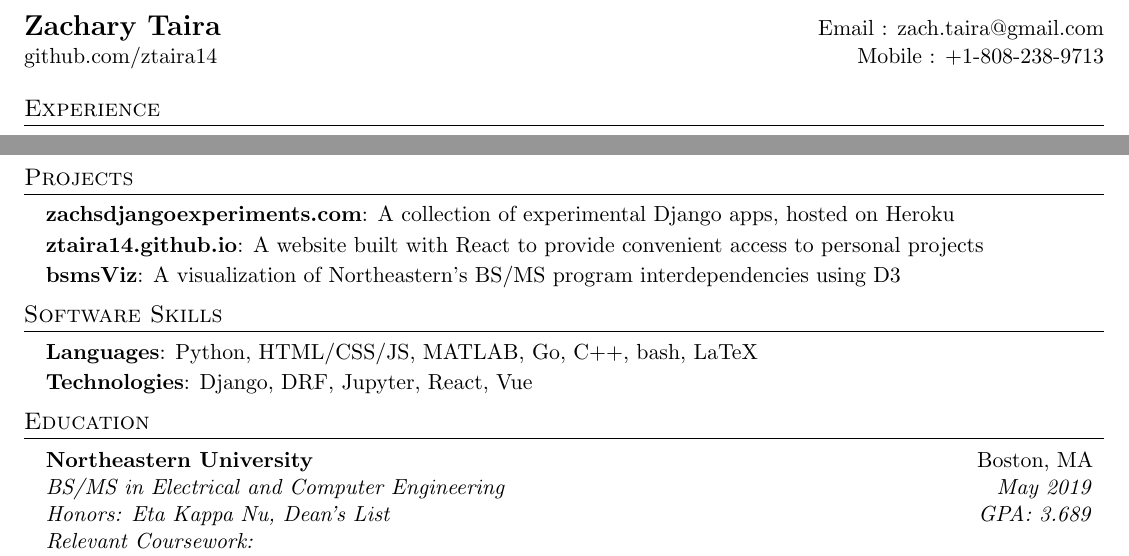
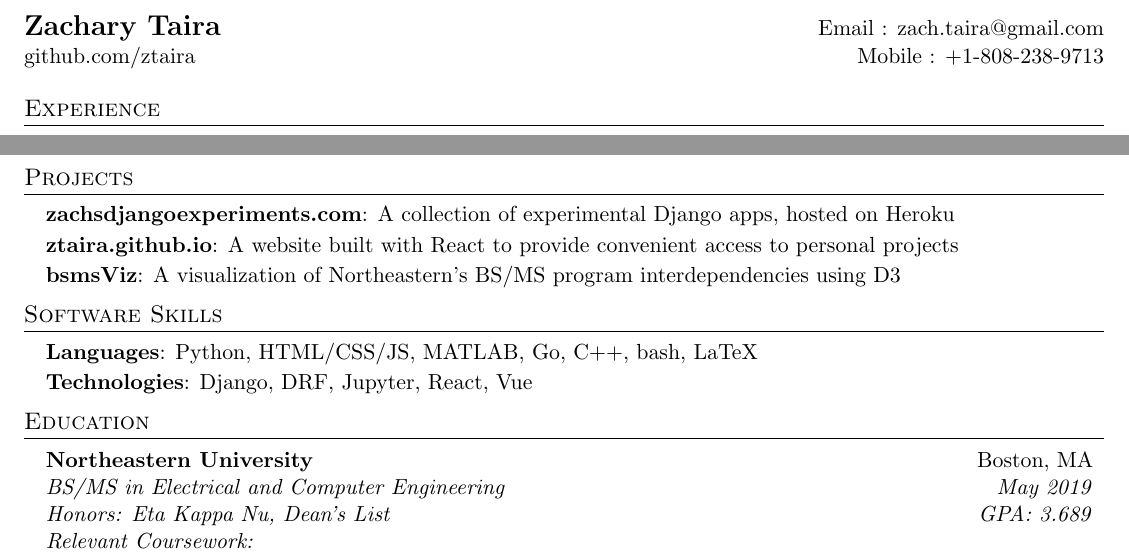
Before and after one commit to ztaira/zachs_resume, a LaTeX CV (ZacharyTairaResume.tex): two parts of the page, joined at a grey line, cut so that both start at the same text. Compiled offline with pdfLaTeX.

Commit message:
changed github username

```diff
--- a/ZacharyTairaResume.tex
+++ b/ZacharyTairaResume.tex
@@ -97,7 +97,7 @@
 %----------HEADING-----------------
 \begin{tabular*}{\textwidth}{l@{\extracolsep{\fill}}r}
   \textbf{\Large Zachary Taira} & Email : zach.taira@gmail.com\\
-  github.com/ztaira14 & Mobile : +1-808-238-9713 \\
+  github.com/ztaira & Mobile : +1-808-238-9713 \\
 \end{tabular*}
 
 %-----------EXPERIENCE-----------------
@@ -156,7 +156,7 @@
   \resumeSubHeadingListStart
     \resumeSubItem{zachsdjangoexperiments.com}
       {A collection of experimental Django apps, hosted on Heroku}
-    \resumeSubItem{ztaira14.github.io}
+    \resumeSubItem{ztaira.github.io}
       {A website built with React to provide convenient access to personal projects}
     \resumeSubItem{bsmsViz}
       {A visualization of Northeastern's BS/MS program interdependencies using D3}
```
Also changed, not shown: ZacharyTairaResume.pdf.
